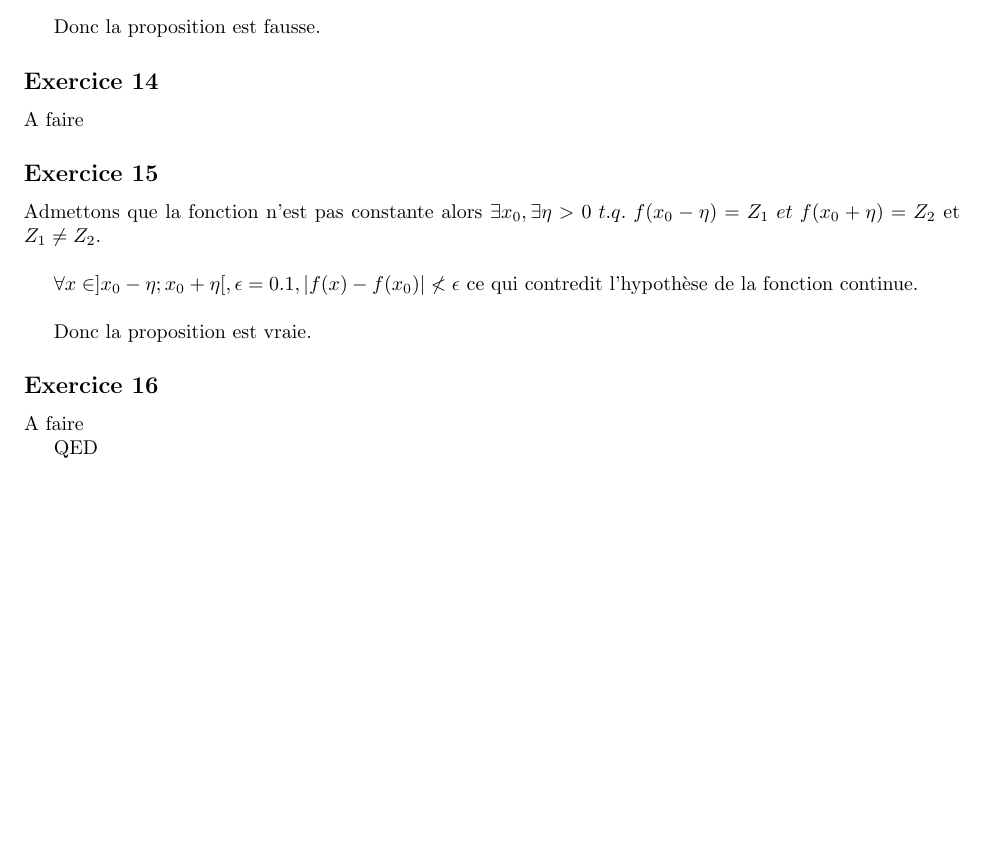
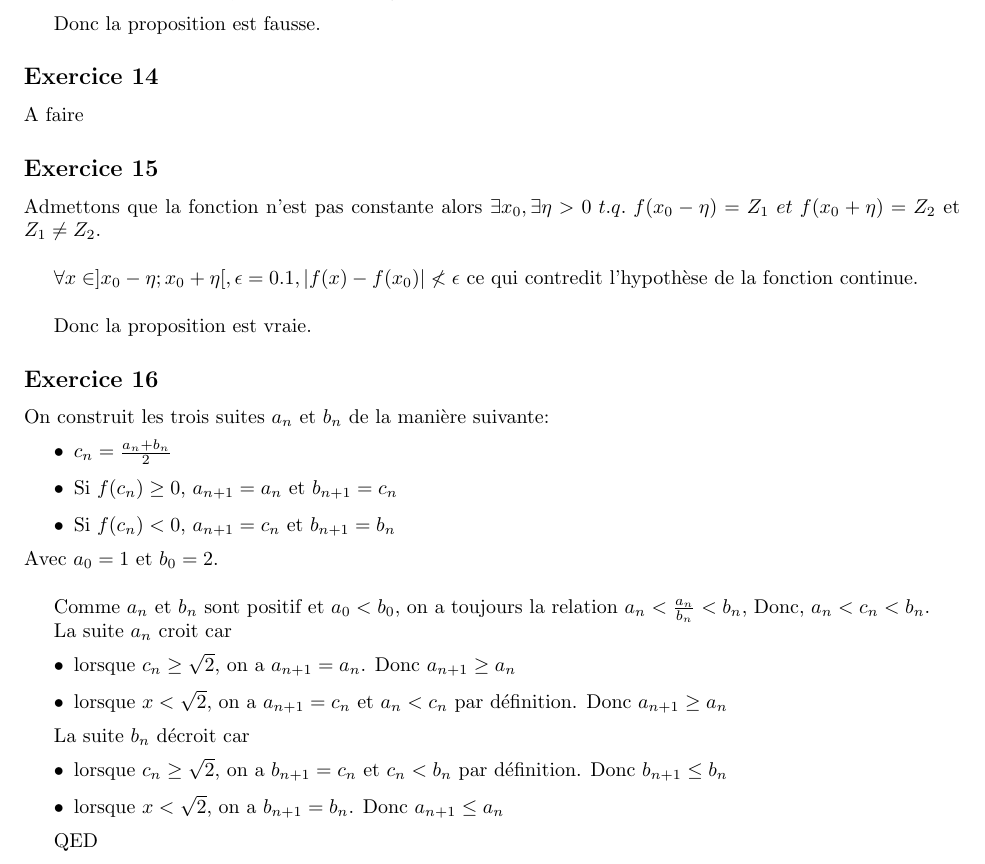
Before and after one commit to PAYRAULT/MPI, a LaTeX book (Math_101/Exam/exam2_sol.tex): part of page 4 of 4, cut so that both start at the same text, the shorter picture padded with empty space. Compiled offline with pdfLaTeX.

Commit message:
exercice 16, exam2, math101

```diff
--- a/Math_101/Exam/exam2_sol.tex
+++ b/Math_101/Exam/exam2_sol.tex
@@ -268,7 +268,28 @@ $\forall x \in ]x_0 - \eta;x_0 + \eta[, \epsilon = 0.1, |f(x) - f(x_0)| \nless \
 Donc la proposition est vraie.
 
 \subsection*{Exercice 16}
-A faire
+On construit les trois suites $a_n$ et $b_n$ de la mani\`ere suivante:
+\begin{itemize}
+\item $c_n = \frac{a_n + b_n}{2}$
+\item Si $f(c_n) \ge 0$, $a_{n+1} = a_n$ et $b_{n+1} = c_n$
+\item Si $f(c_n) < 0$, $a_{n+1} = c_n$ et $b_{n+1} = b_n$
+\end{itemize}
+Avec $a_0 = 1$ et $b_0 = 2$.\\
+
+Comme $a_n$ et $b_n$ sont positif et $a_0 < b_0$, on a toujours la relation $a_n < \frac{a_n}{b_n} < b_n$, Donc, $a_n < c_n < b_n$.
+
+La suite $a_n$ croit car
+\begin{itemize}
+\item lorsque $c_n \ge \sqrt{2}$, on a $a_{n+1} = a_n$. Donc $a_{n+1} \ge a_{n}$
+\item lorsque $x < \sqrt{2}$, on a $a_{n+1} = c_n$ et $a_n < c_n$ par d\'efinition. Donc $a_{n+1} \ge a_{n}$
+\end{itemize}
+
+La suite $b_n$ d\'ecroit car
+\begin{itemize}
+\item lorsque $c_n \ge \sqrt{2}$, on a $b_{n+1} = c_n$ et $c_n < b_n$ par d\'efinition. Donc $b_{n+1} \le b_{n}$
+\item lorsque $x < \sqrt{2}$, on a $b_{n+1} = b_n$. Donc $a_{n+1} \le a_{n}$
+\end{itemize}
+
 
 QED
 
```
